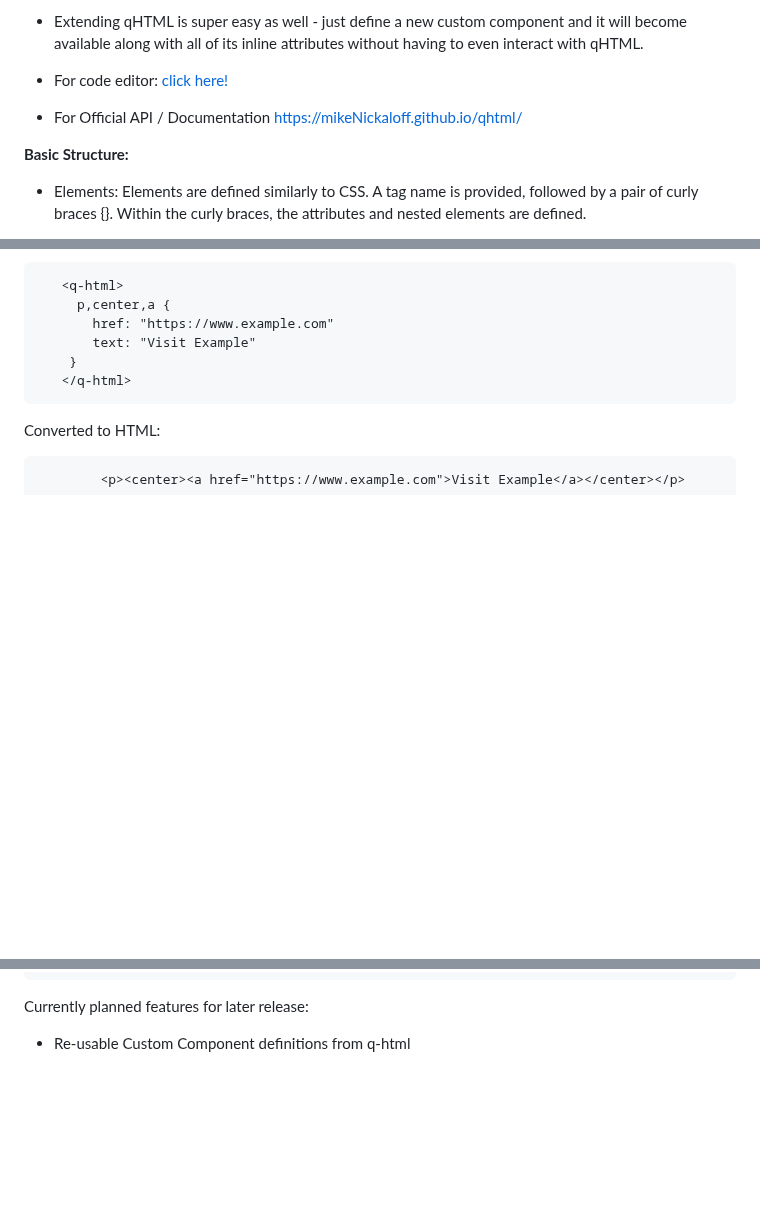
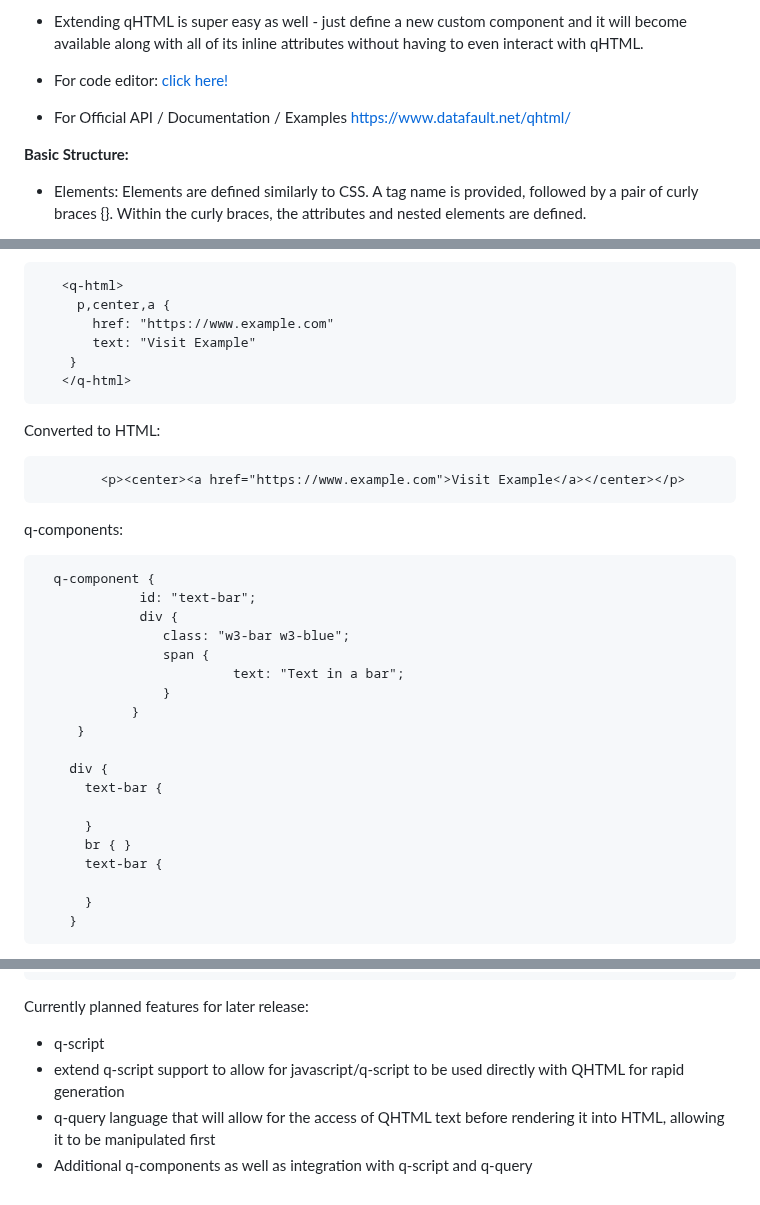
Before and after one commit to mikeNickaloff/qhtml, a Markdown page: README.md, 3 parts joined by grey strips. Drawn GitHub-style; blank space fills up the shorter version.

Commit message:
Update README.md
added q-components to readme

```diff
--- a/README.md
+++ b/README.md
@@ -8,8 +8,9 @@ I**ntroduction to Quick HTML: *The Quick Inline HyperText Markup Language***
 
 - Extending qHTML is super easy as well - just define a new custom component and it will become available along with all of its inline attributes without having to even interact with qHTML.
 
-- For code editor:  <a href="https://mikeNickaloff.github.io/qhtml/demo.html">click here!</a>
-- For Official API / Documentation <a href="https://mikeNickaloff.github.io/qhtml">https://mikeNickaloff.github.io/qhtml/</a>
+- For code editor:  <a href="https://www.datafault.net/qhtml/demo.html">click here!</a>
+- For Official API / Documentation / Examples
+   <a href="https://www.datafault.net/qhtml">https://www.datafault.net/qhtml/</a>
 
 **Basic Structure:**
 
@@ -123,3 +124,26 @@ Converted to HTML:
             <p><center><a href="https://www.example.com">Visit Example</a></center></p>
 
 
+q-components:
+
+
+      q-component {
+			     id: "text-bar";
+			     div {
+			        class: "w3-bar w3-blue";
+			        span {
+					         text: "Text in a bar";
+			        }
+			    }
+		 }
+
+		div {
+		  text-bar {
+
+		  }
+		  br { }
+		  text-bar {
+
+		  }
+		}
+
@@ -126,3 +163,5 @@ Converted to HTML:
  Currently planned features for later release:
-
- - Re-usable Custom Component definitions from q-html
+ - q-script
+ - extend q-script support to allow for javascript/q-script to be used directly with QHTML for rapid generation
+ - q-query language that will allow for the access of QHTML text before rendering it into HTML, allowing it to be manipulated first
+ - Additional q-components as well as integration with q-script and q-query
```
Also changed, not shown: other parts of README.md (+13 -0 lines).
